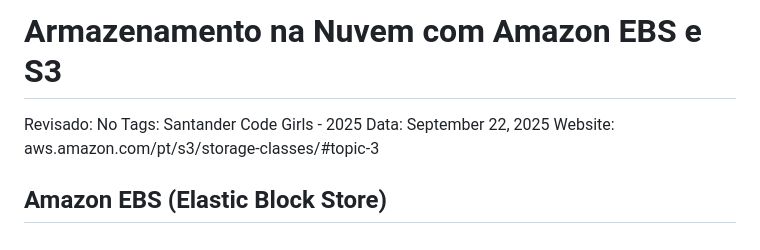
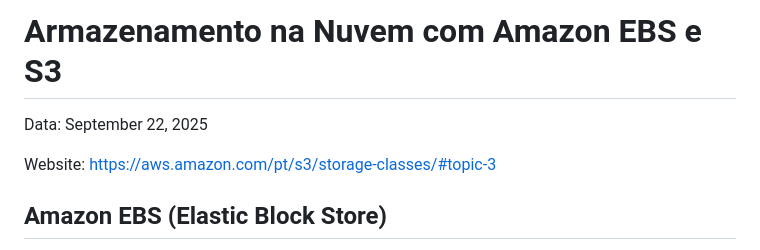
Before and after one commit to HeloSalgado/santander-code-girls-aws-bootcamp, a Markdown page: Anotações/armazenamento-ebs-s3/Armazenamento na Nuvem com Amazon EBS e S3.md, the part around the change. Drawn GitHub-style.

```diff
--- a/Anotações/armazenamento-ebs-s3/Armazenamento na Nuvem com Amazon EBS e S3.md
+++ b/Anotações/armazenamento-ebs-s3/Armazenamento na Nuvem com Amazon EBS e S3.md
@@ -1,9 +1,8 @@
 # Armazenamento na Nuvem com Amazon EBS e S3
 
-Revisado: No
-Tags: Santander Code Girls - 2025
 Data: September 22, 2025
-Website: aws.amazon.com/pt/s3/storage-classes/#topic-3
+
+Website: https://aws.amazon.com/pt/s3/storage-classes/#topic-3
 
 ## Amazon EBS (Elastic Block Store)
 
```
Also changed, not shown: README.md (+5 -5 lines).
